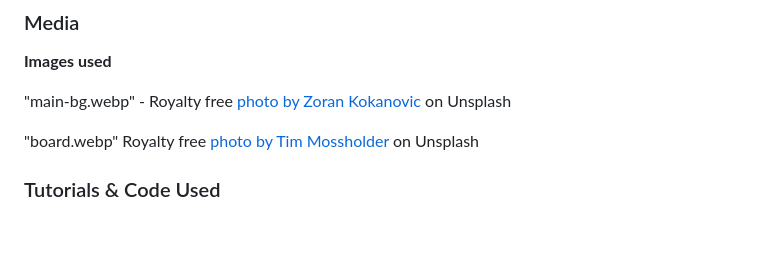
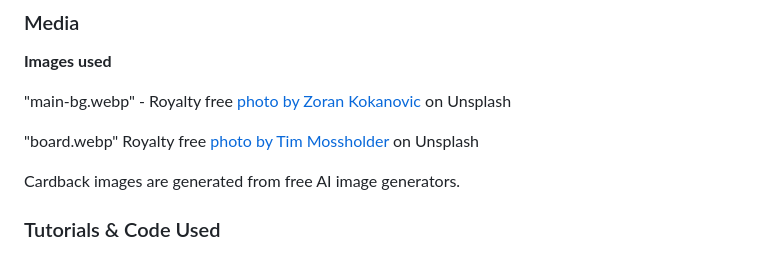
Before and after one commit to EmilionR/card-battle-pp2, a Markdown page: README.md, the part around the change printed below. GitHub-like rendering; blank space fills up the shorter version.

Commit message:
Fix errors in readme and testing documents

```diff
--- a/README.md
+++ b/README.md
@@ -209,6 +209,7 @@ All content is original.
 
 "board.webp" Royalty free  [photo by Tim Mossholder](https://unsplash.com/photos/shallow-focus-photography-of-brown-parquet-flooring-ysDq0fY-bzo?utm_content=creditCopyText&utm_medium=referral&utm_source=unsplash) on Unsplash
 
+Cardback images are generated from free AI image generators.
 
 ### Tutorials & Code Used
 
```
Also changed, not shown: other parts of README.md (+1 -1 lines), TESTING.md (+7 -5 lines).
